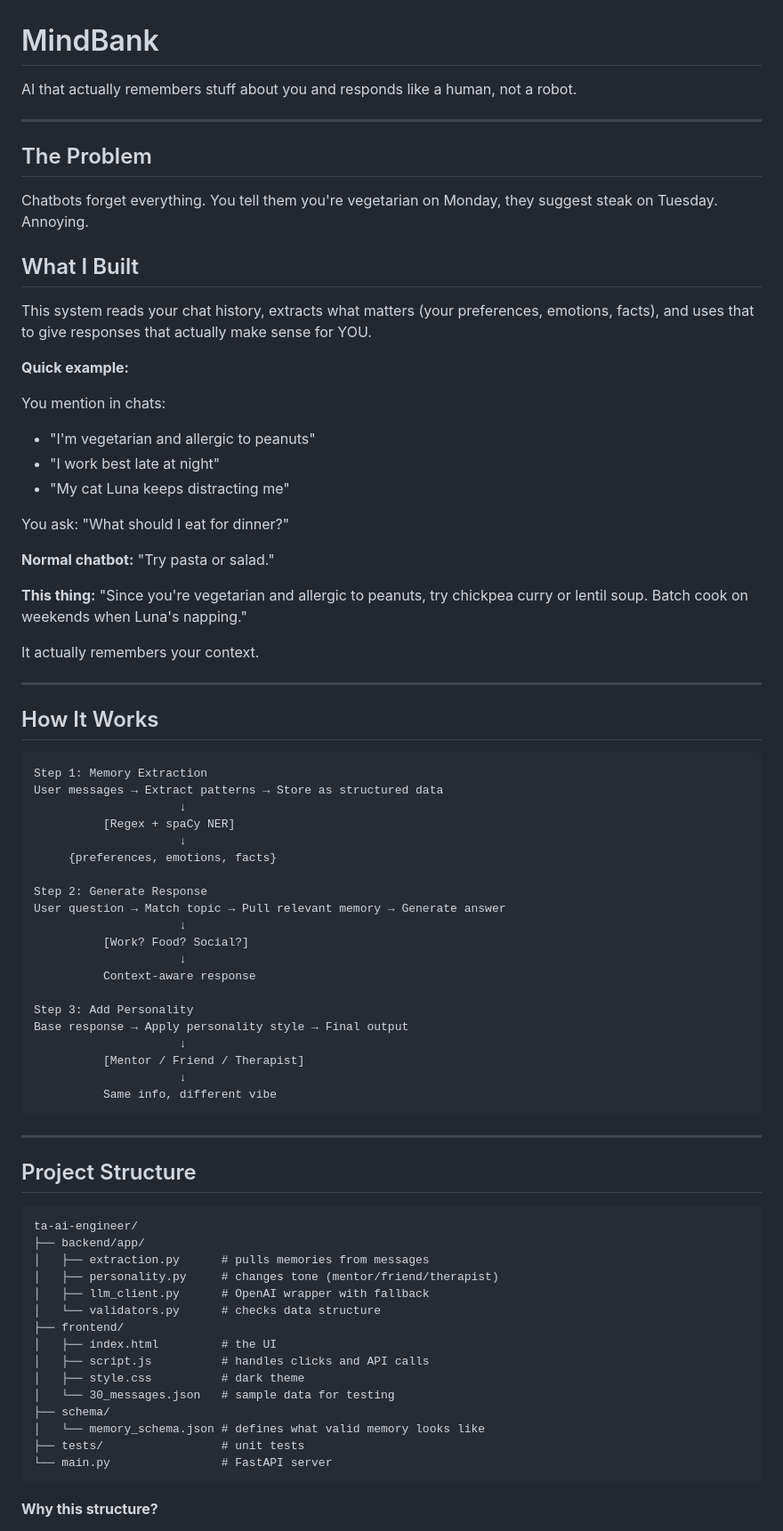
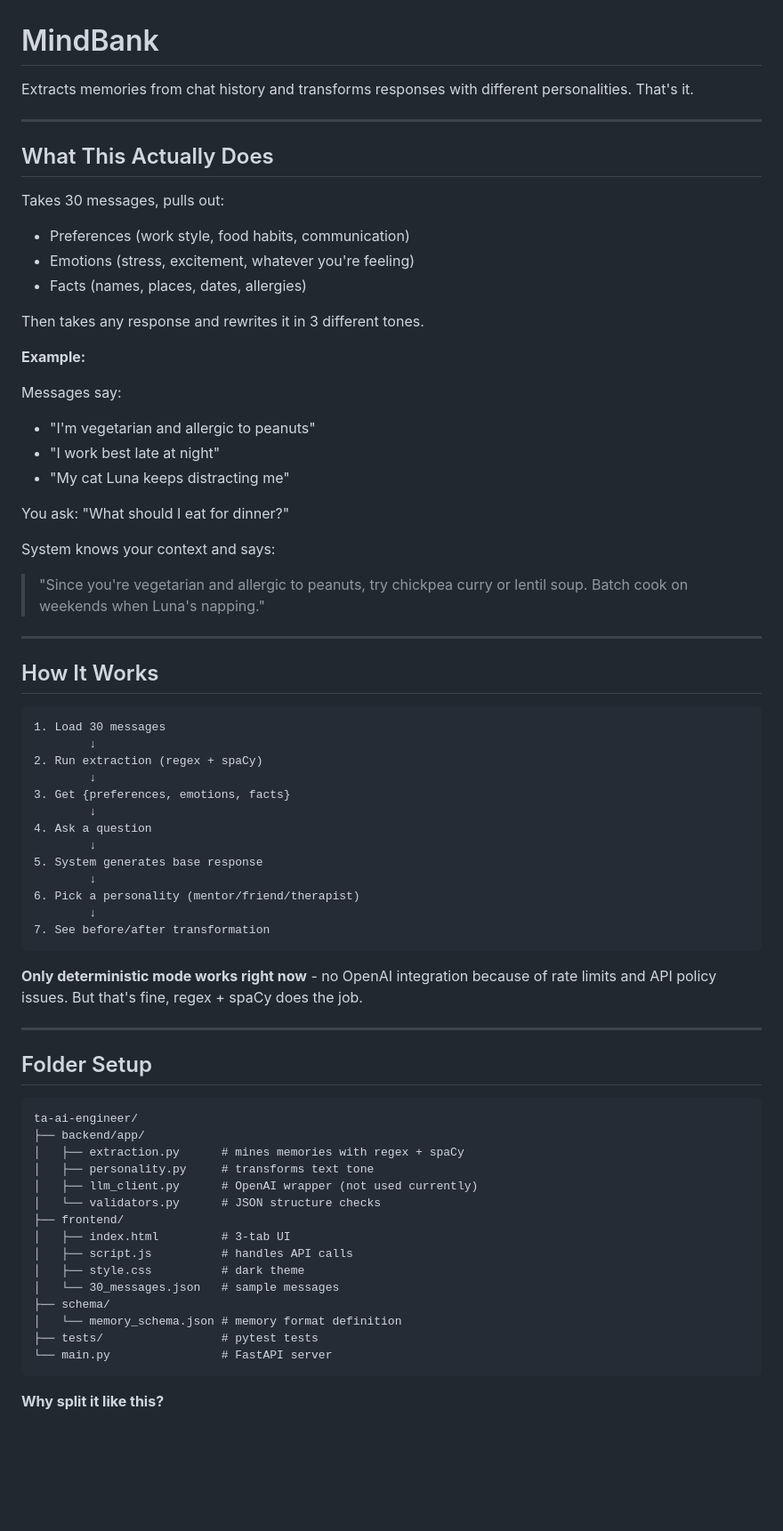
Before and after one commit to sahilnyk/mindbank, a Markdown page: README.md, the part around one of its changes. Shown at 89% size. Drawn GitHub-style; blank space fills up the shorter version.

````diff
--- a/README.md
+++ b/README.md
@@ -1,80 +1,73 @@
 # MindBank
 
-AI that actually remembers stuff about you and responds like a human, not a robot.
+Extracts memories from chat history and transforms responses with different personalities. That's it.
 
 ---
 
-## The Problem
+## What This Actually Does
 
-Chatbots forget everything. You tell them you're vegetarian on Monday, they suggest steak on Tuesday. Annoying.
+Takes 30 messages, pulls out:
+- Preferences (work style, food habits, communication)
+- Emotions (stress, excitement, whatever you're feeling)
+- Facts (names, places, dates, allergies)
 
-## What I Built
+Then takes any response and rewrites it in 3 different tones.
 
-This system reads your chat history, extracts what matters (your preferences, emotions, facts), and uses that to give responses that actually make sense for YOU.
+**Example:**
 
-**Quick example:**
-
-You mention in chats:
+Messages say:
 - "I'm vegetarian and allergic to peanuts"
 - "I work best late at night"
 - "My cat Luna keeps distracting me"
 
 You ask: "What should I eat for dinner?"
 
-**Normal chatbot:** "Try pasta or salad."
-
-**This thing:** "Since you're vegetarian and allergic to peanuts, try chickpea curry or lentil soup. Batch cook on weekends when Luna's napping."
-
-It actually remembers your context.
+System knows your context and says:
+> "Since you're vegetarian and allergic to peanuts, try chickpea curry or lentil soup. Batch cook on weekends when Luna's napping."
 
 ---
 
 ## How It Works
 
 ```
-Step 1: Memory Extraction
-User messages → Extract patterns → Store as structured data
-                     ↓
-          [Regex + spaCy NER]
-                     ↓
-     {preferences, emotions, facts}
+1. Load 30 messages
+        ↓
+2. Run extraction (regex + spaCy)
+        ↓
+3. Get {preferences, emotions, facts}
+        ↓
+4. Ask a question
+        ↓
+5. System generates base response
+        ↓
+6. Pick a personality (mentor/friend/therapist)
+        ↓
+7. See before/after transformation
+```
 
-Step 2: Generate Response
-User question → Match topic → Pull relevant memory → Generate answer
-                     ↓
-          [Work? Food? Social?]
-                     ↓
-          Context-aware response
-
-Step 3: Add Personality
-Base response → Apply personality style → Final output
-                     ↓
-          [Mentor / Friend / Therapist]
-                     ↓
-          Same info, different vibe
-```
+**Only deterministic mode works right now** - no OpenAI integration because of rate limits and API policy issues. But that's fine, regex + spaCy does the job.
 
 ---
 
-## Project Structure
+## Folder Setup
 
 ```
 ta-ai-engineer/
 ├── backend/app/
-│   ├── extraction.py      # pulls memories from messages
-│   ├── personality.py     # changes tone (mentor/friend/therapist)
-│   ├── llm_client.py      # OpenAI wrapper with fallback
-│   └── validators.py      # checks data structure
+│   ├── extraction.py      # mines memories with regex + spaCy
+│   ├── personality.py     # transforms text tone
+│   ├── llm_client.py      # OpenAI wrapper (not used currently)
+│   └── validators.py      # JSON structure checks
 ├── frontend/
-│   ├── index.html         # the UI
-│   ├── script.js          # handles clicks and API calls
+│   ├── index.html         # 3-tab UI
+│   ├── script.js          # handles API calls
 │   ├── style.css          # dark theme
-│   └── 30_messages.json   # sample data for testing
+│   └── 30_messages.json   # sample messages
 ├── schema/
-│   └── memory_schema.json # defines what valid memory looks like
-├── tests/                 # unit tests
+│   └── memory_schema.json # memory format definition
+├── tests/                 # pytest tests
 └── main.py                # FastAPI server
 ```
 
-**Why this structure?**
+**Why split it like this?**
 
````
Also changed, not shown: other parts of README.md (+68 -64 lines).
